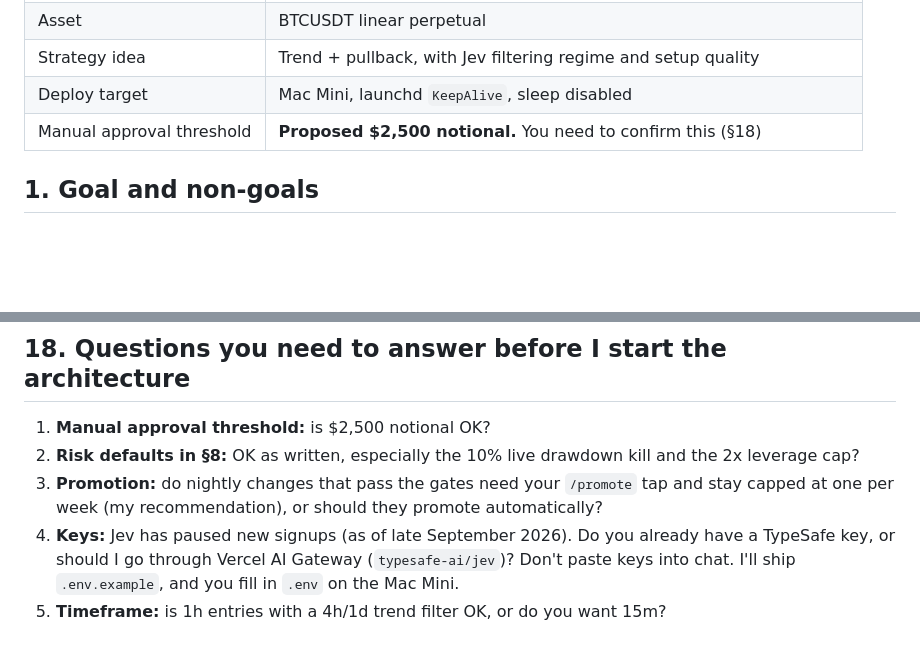
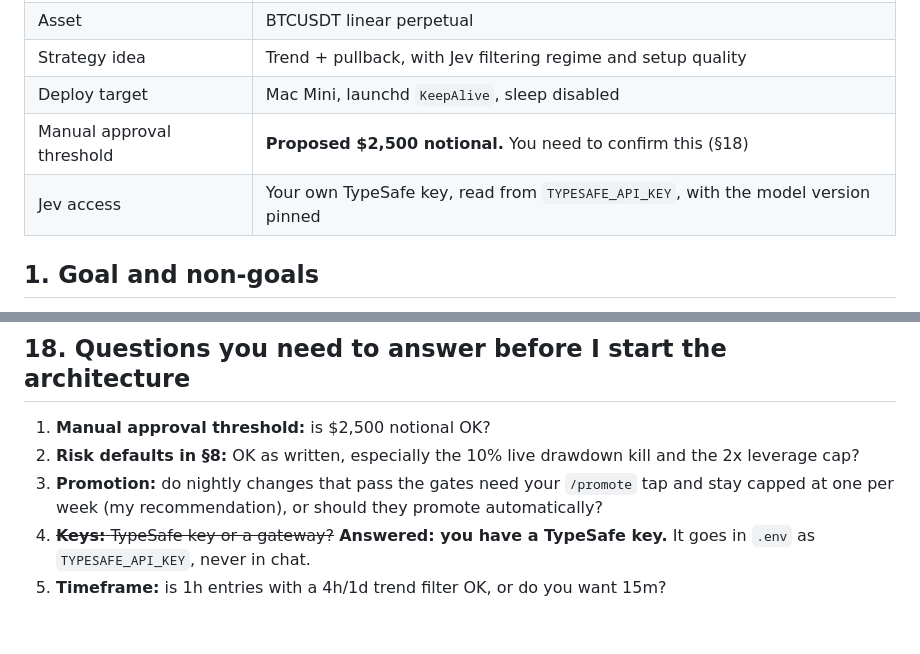
Before and after one commit to alicetin1905-ux/Trial, a Markdown page: bot/SPEC.md, 2 parts joined by grey strips. GitHub-like rendering; blank space fills up the shorter version.

Commit message:
Spec: Jev access via user's own TypeSafe key
Co-Authored-By: Claude Opus 5.5 <noreply@anthropic.com>
Claude-Session: https://claude.ai/code/session_01HHKkrDPF7Kco1utY483TWf

```diff
--- a/bot/SPEC.md
+++ b/bot/SPEC.md
@@ -12,6 +12,7 @@ Harness: the same six phases AgenKit uses (brainstorm, architecture, plan, test-
 | Strategy idea | Trend + pullback, with Jev filtering regime and setup quality |
 | Deploy target | Mac Mini, launchd `KeepAlive`, sleep disabled |
 | Manual approval threshold | **Proposed $2,500 notional.** You need to confirm this (§18) |
+| Jev access | Your own TypeSafe key, read from `TYPESAFE_API_KEY`, with the model version pinned |
 
 ## 1. Goal and non-goals
 
@@ -170,5 +171,5 @@ Already on that list: exchange outage while in a position, a gap through the sto
 1. **Manual approval threshold:** is $2,500 notional OK?
 2. **Risk defaults in §8:** OK as written, especially the 10% live drawdown kill and the 2x leverage cap?
 3. **Promotion:** do nightly changes that pass the gates need your `/promote` tap and stay capped at one per week (my recommendation), or should they promote automatically?
-4. **Keys:** Jev has paused new signups (as of late September 2026). Do you already have a TypeSafe key, or should I go through Vercel AI Gateway (`typesafe-ai/jev`)? Don't paste keys into chat. I'll ship `.env.example`, and you fill in `.env` on the Mac Mini.
+4. ~~**Keys:** TypeSafe key or a gateway?~~ **Answered: you have a TypeSafe key.** It goes in `.env` as `TYPESAFE_API_KEY`, never in chat.
 5. **Timeframe:** is 1h entries with a 4h/1d trend filter OK, or do you want 15m?
```
